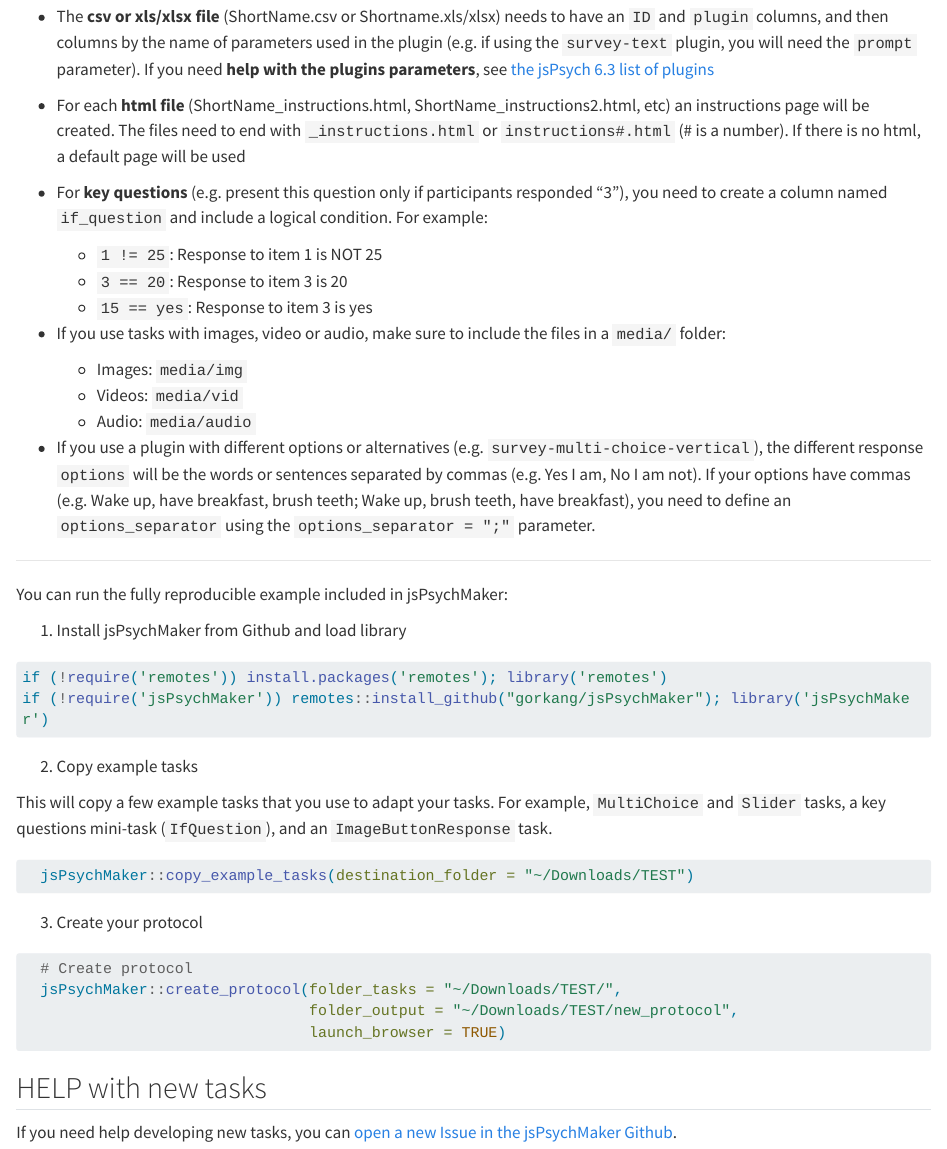
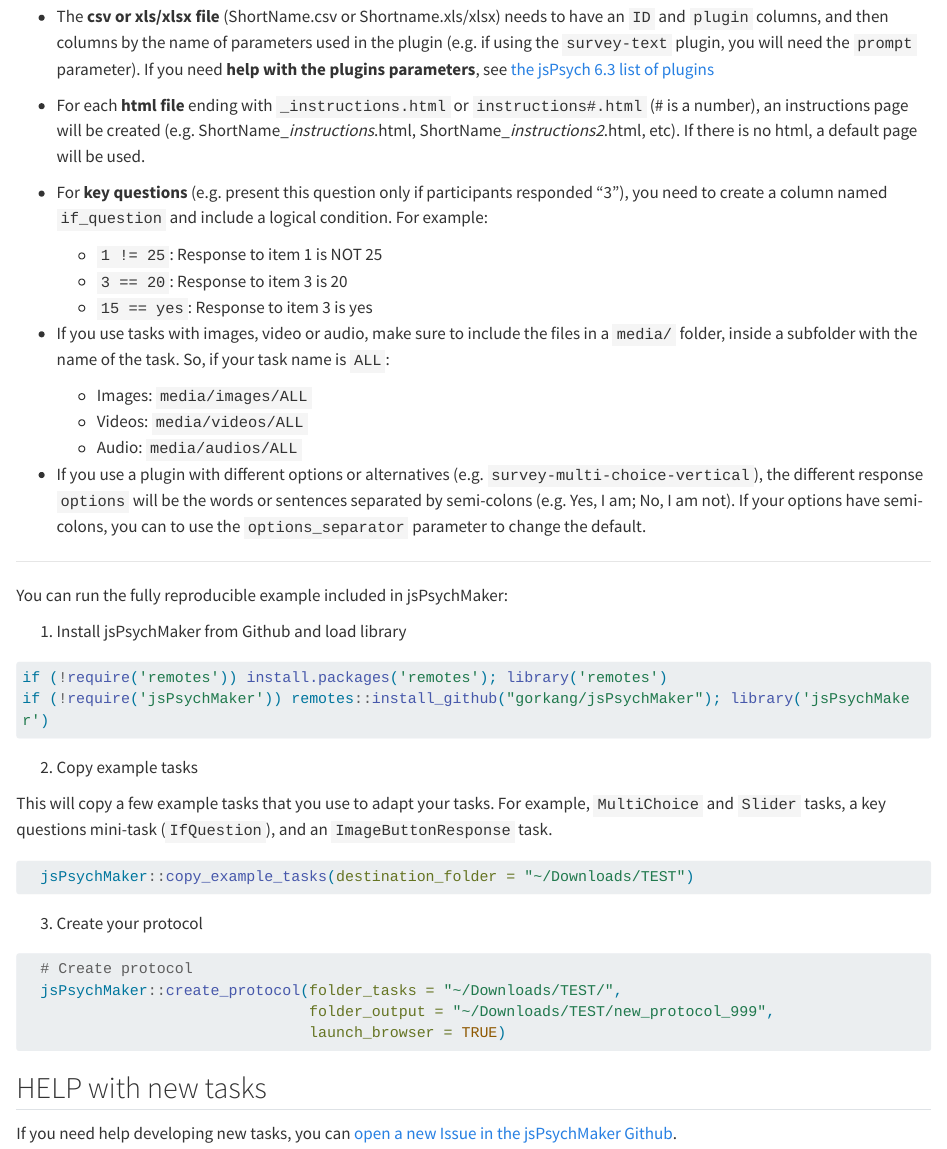
Before and after one commit to gorkang/jsPsychRmanual, a Quarto document (qmd/07-NEWtasks.qmd): the page in a window 1100 px wide, from 1730 px down. Rendered offline with R 4.5, knitr and Pandoc in place of Quarto, with nearby package versions; some code elsewhere in the file could not run offline; long lines of code are wrapped.

Commit message:
small updates

````diff
--- a/qmd/07-NEWtasks.qmd
+++ b/qmd/07-NEWtasks.qmd
@@ -94,7 +94,7 @@
 
 - The **csv or xls/xlsx file** (ShortName.csv or Shortname.xls/xlsx) needs to have an `ID` and `plugin` columns, and then columns by the name of parameters used in the plugin (e.g. if using the `survey-text` plugin, you will need the `prompt` parameter). If you need **help with the plugins parameters**, see [the jsPsych 6.3 list of plugins](https://www.jspsych.org/6.3/plugins/list-of-plugins/)
 
-- For each **html file** (ShortName_instructions.html, ShortName_instructions2.html, etc) an instructions page will be created. The files need to end with `_instructions.html` or `instructions#.html` (# is a number). If there is no html, a default page will be used
+- For each **html file** ending with `_instructions.html` or `instructions#.html` (# is a number), an instructions page will be created (e.g. ShortName_*instructions*.html, ShortName_*instructions2*.html, etc). If there is no html, a default page will be used.
 
 - For **key questions** (e.g. present this question only if participants responded "3"), you need to create a column named `if_question` and include a logical condition. For example:
 
@@ -102,13 +102,13 @@
   + `3 == 20`: Response to item 3 is 20
   + `15 == yes`: Response to item 3 is yes
 
-- If you use tasks with images, video or audio, make sure to include the files in a `media/` folder:
+- If you use tasks with images, video or audio, make sure to include the files in a `media/` folder, inside a subfolder with the name of the task. So, if your task name is `ALL`:
 
-  + Images: `media/img`
-  + Videos: `media/vid`
-  + Audio: `media/audio`
+  + Images: `media/images/ALL`
+  + Videos: `media/videos/ALL`
+  + Audio: `media/audios/ALL`
 
-- If you use a plugin with different options or alternatives (e.g. `survey-multi-choice-vertical`), the different response `options` will be the words or sentences separated by commas (e.g. Yes I am, No I am not). If your options have commas (e.g. Wake up, have breakfast, brush teeth; Wake up, brush teeth, have breakfast), you need to define an `options_separator` using the `options_separator = ";"` parameter.
+- If you use a plugin with different options or alternatives (e.g. `survey-multi-choice-vertical`), the different response `options` will be the words or sentences separated by semi-colons (e.g. Yes, I am; No, I am not). If your options have semi-colons, you can to use the `options_separator` parameter to change the default.
 
 ---
 
@@ -142,7 +142,7 @@
 
   # Create protocol
   jsPsychMaker::create_protocol(folder_tasks = "~/Downloads/TEST/",
-                                folder_output = "~/Downloads/TEST/new_protocol",
+                                folder_output = "~/Downloads/TEST/new_protocol_999",
                                 launch_browser = TRUE)
 
 ```
````
Also changed, not shown: qmd/02-QuickGuide.qmd (+7 -2 lines), qmd/04-jsPsychMonkeys.qmd (+2 -0 lines), qmd/08-CreateSimulatePrepare.qmd (+3 -1 lines), docs/search.json, 12 other files.
